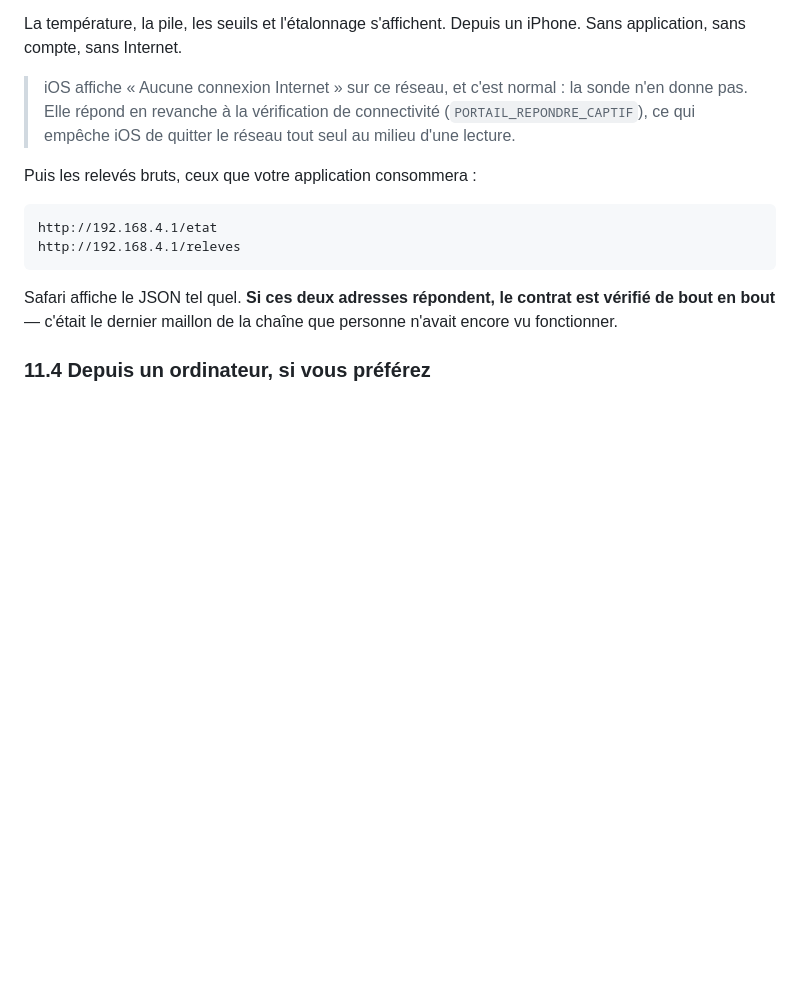
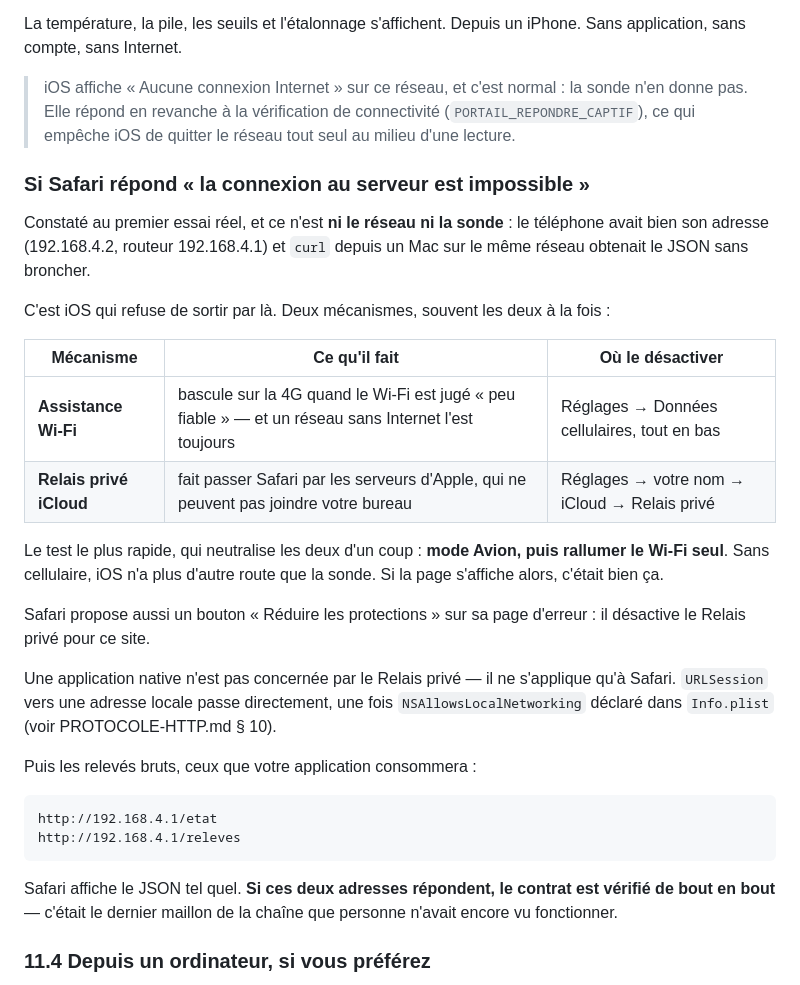
Before and after one commit to hugofloriab-cell/Florijan-Veselaj, a Markdown page: sondes/PREMIER-ESSAI.md, the part around the change. Rendered like a GitHub page; blank space fills up the shorter version.

````diff
--- a/sondes/PREMIER-ESSAI.md
+++ b/sondes/PREMIER-ESSAI.md
@@ -656,6 +656,32 @@ iPhone. Sans application, sans compte, sans Internet.
 > connectivité (`PORTAIL_REPONDRE_CAPTIF`), ce qui empêche iOS de quitter le
 > réseau tout seul au milieu d'une lecture.
 
+### Si Safari répond « la connexion au serveur est impossible »
+
+Constaté au premier essai réel, et ce n'est **ni le réseau ni la sonde** : le
+téléphone avait bien son adresse (192.168.4.2, routeur 192.168.4.1) et `curl`
+depuis un Mac sur le même réseau obtenait le JSON sans broncher.
+
+C'est iOS qui refuse de sortir par là. Deux mécanismes, souvent les deux à la
+fois :
+
+| Mécanisme | Ce qu'il fait | Où le désactiver |
+| --- | --- | --- |
+| **Assistance Wi-Fi** | bascule sur la 4G quand le Wi-Fi est jugé « peu fiable » — et un réseau sans Internet l'est toujours | Réglages → Données cellulaires, tout en bas |
+| **Relais privé iCloud** | fait passer Safari par les serveurs d'Apple, qui ne peuvent pas joindre votre bureau | Réglages → votre nom → iCloud → Relais privé |
+
+Le test le plus rapide, qui neutralise les deux d'un coup : **mode Avion, puis
+rallumer le Wi-Fi seul**. Sans cellulaire, iOS n'a plus d'autre route que la
+sonde. Si la page s'affiche alors, c'était bien ça.
+
+Safari propose aussi un bouton « Réduire les protections » sur sa page
+d'erreur : il désactive le Relais privé pour ce site.
+
+Une application native n'est pas concernée par le Relais privé — il ne
+s'applique qu'à Safari. `URLSession` vers une adresse locale passe
+directement, une fois `NSAllowsLocalNetworking` déclaré dans `Info.plist`
+(voir PROTOCOLE-HTTP.md § 10).
+
 Puis les relevés bruts, ceux que votre application consommera :
 
 ```
````
Also changed, not shown: sondes/README.md (+22 -1 lines).
